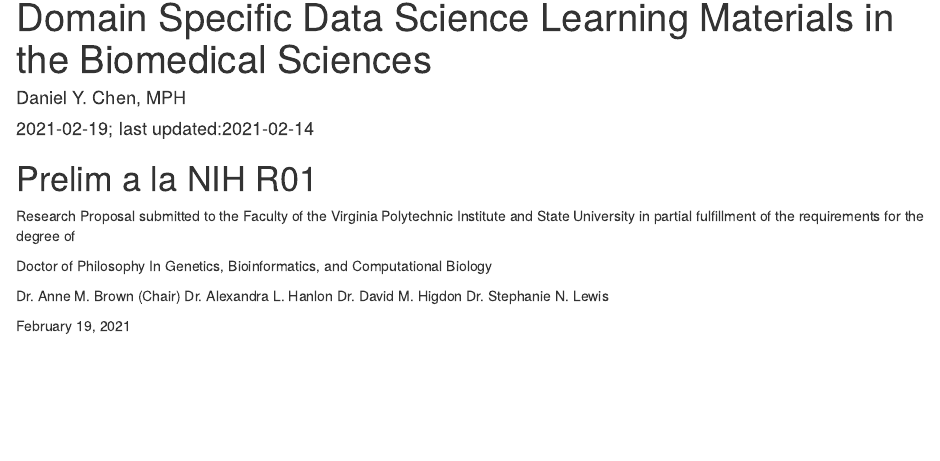
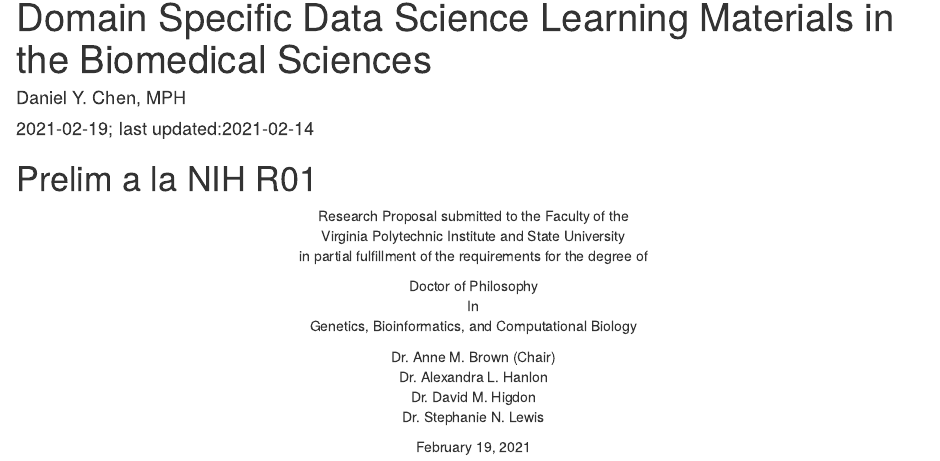
Before and after one commit to chendaniely/dissertation-prelim, an R Markdown document (index.Rmd): the page in a window 1100 px wide, from 70 px down. Rendered offline with R 4.5, knitr and Pandoc, with nearby package versions.

Commit message:
fix cover page

```diff
--- a/_output.yml
+++ b/_output.yml
@@ -12,7 +12,7 @@
     toc:
       collapse: section
       before: |
-        <li><a href="./">Prelim a la R01</a></li>
+        <li><a href="./">Prelim a la NIH R01</a></li>
       after: |
         <li><a href="https://github.com/rstudio/bookdown" target="blank">Published with bookdown</a></li>
     edit: https://github.com/rstudio/bookdown-demo/edit/master/%s
--- a/index.Rmd
+++ b/index.Rmd
@@ -16,17 +16,20 @@
 
 # Prelim a la NIH R01 {-}
 
-Research Proposal submitted to the Faculty of the
-Virginia Polytechnic Institute and State University
+<center>
+Research Proposal submitted to the Faculty of the<br>
+Virginia Polytechnic Institute and State University<br>
 in partial fulfillment of the requirements for the degree of
 
-Doctor of Philosophy
-In
+Doctor of Philosophy<br>
+In<br>
 Genetics, Bioinformatics, and Computational Biology
 
-Dr. Anne M. Brown (Chair)
-Dr. Alexandra L. Hanlon
-Dr. David M. Higdon
-Dr. Stephanie N. Lewis
+Dr. Anne M. Brown (Chair)<br>
+Dr. Alexandra L. Hanlon<br>
+Dr. David M. Higdon<br>
+Dr. Stephanie N. Lewis<br>
+
 
 February 19, 2021
+</center>
```
Also changed, not shown: 7 other files.
